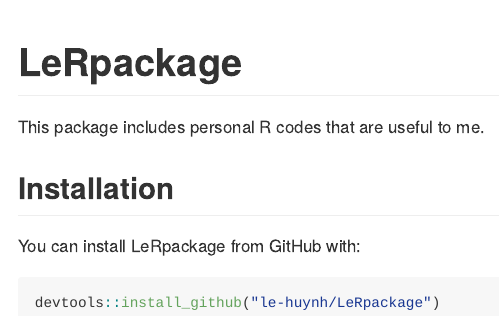
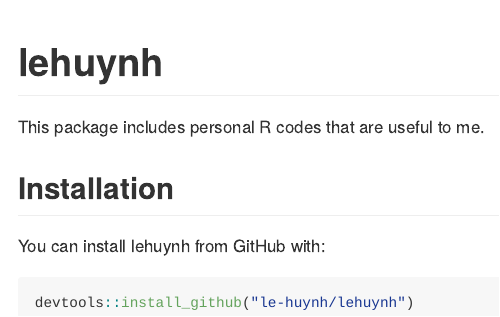
Before and after one commit to le-huynh/lehuynh, an R Markdown document (README.Rmd): the page in a window 1100 px wide, from its top. The pictures show the output file README.md that the author committed with the source, drawn offline in the style of GitHub.

Commit message:
rename package LeRpackage -> lehuynh

````diff
--- a/README.Rmd
+++ b/README.Rmd
@@ -13,7 +13,7 @@
 )
 ```
 
-# LeRpackage
+# lehuynh
 
 <!-- badges: start -->
 <!-- badges: end -->
@@ -22,8 +22,8 @@
 
 ## Installation
 
-You can install LeRpackage from GitHub with:
+You can install `lehuynh` R package from GitHub with:
 
 ``` r
-devtools::install_github("le-huynh/LeRpackage")
+devtools::install_github("le-huynh/lehuynh")
 ```
````
Also changed, not shown: R/ppc_brms.R (+2 -2 lines), inst/rmarkdown/templates/lehuynh_bayes_brms/skeleton/skeleton.Rmd (+2 -2 lines), README.md, 5 other files.
